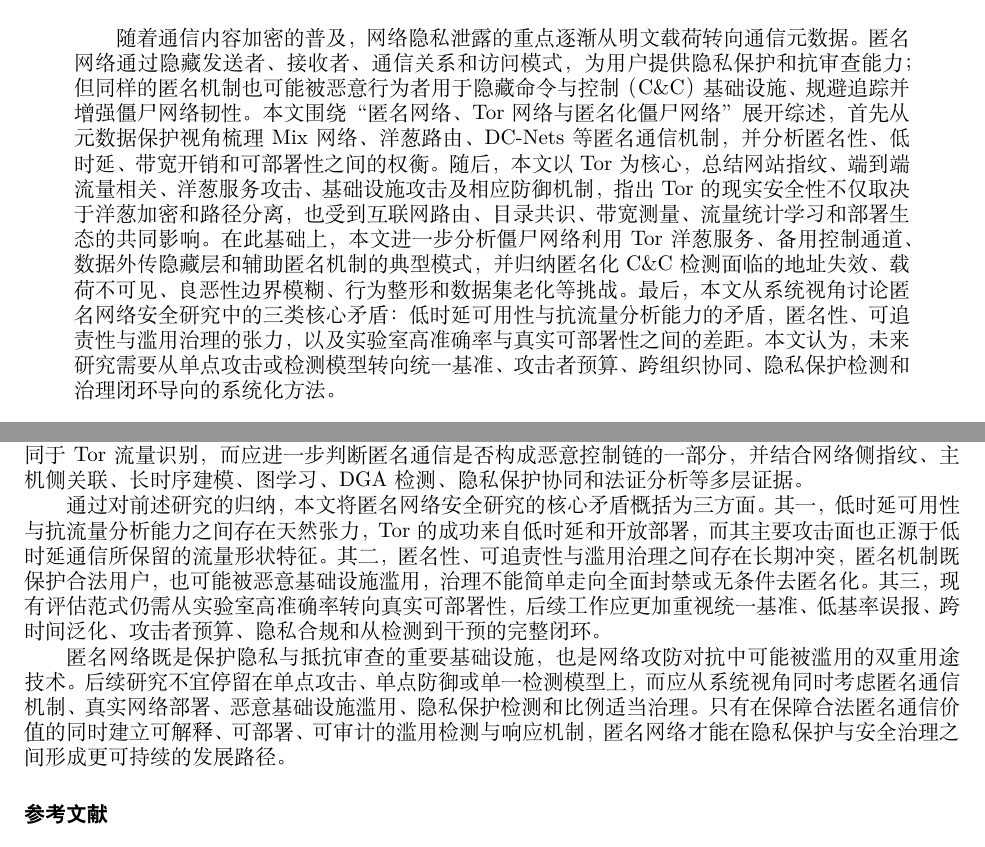
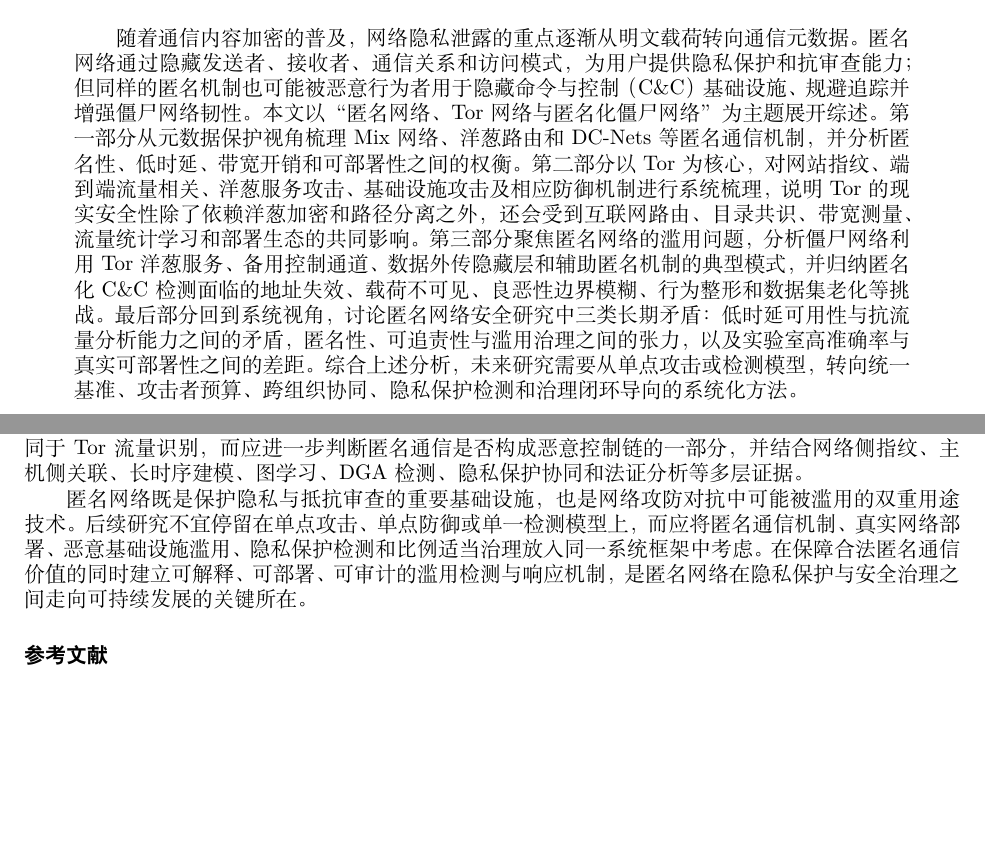
Before and after one commit to cintahue/nsp-report, a LaTeX document (main.tex, which reads abstract.tex, conclusion.tex): two parts of pages 2 and 30 of 34 before the commit and two parts of pages 2 and 30 of 33 after it, joined at a grey line, cut so that both start at the same text, the shorter picture padded with empty space. The pictures show the PDF file main.pdf that the author committed with the source.

Commit message:
Sync from Accept

```diff
--- a/abstract.tex
+++ b/abstract.tex
@@ -1,5 +1,5 @@
 \begin{abstract}
-随着通信内容加密的普及，网络隐私泄露的重点逐渐从明文载荷转向通信元数据。匿名网络通过隐藏发送者、接收者、通信关系和访问模式，为用户提供隐私保护和抗审查能力；但同样的匿名机制也可能被恶意行为者用于隐藏命令与控制（C\&C）基础设施、规避追踪并增强僵尸网络韧性。本文围绕“匿名网络、Tor 网络与匿名化僵尸网络”展开综述，首先从元数据保护视角梳理 Mix 网络、洋葱路由、DC-Nets 等匿名通信机制，并分析匿名性、低时延、带宽开销和可部署性之间的权衡。随后，本文以 Tor 为核心，总结网站指纹、端到端流量相关、洋葱服务攻击、基础设施攻击及相应防御机制，指出 Tor 的现实安全性不仅取决于洋葱加密和路径分离，也受到互联网路由、目录共识、带宽测量、流量统计学习和部署生态的共同影响。在此基础上，本文进一步分析僵尸网络利用 Tor 洋葱服务、备用控制通道、数据外传隐藏层和辅助匿名机制的典型模式，并归纳匿名化 C\&C 检测面临的地址失效、载荷不可见、良恶性边界模糊、行为整形和数据集老化等挑战。最后，本文从系统视角讨论匿名网络安全研究中的三类核心矛盾：低时延可用性与抗流量分析能力的矛盾，匿名性、可追责性与滥用治理的张力，以及实验室高准确率与真实可部署性之间的差距。本文认为，未来研究需要从单点攻击或检测模型转向统一基准、攻击者预算、跨组织协同、隐私保护检测和治理闭环导向的系统化方法。
+随着通信内容加密的普及，网络隐私泄露的重点逐渐从明文载荷转向通信元数据。匿名网络通过隐藏发送者、接收者、通信关系和访问模式，为用户提供隐私保护和抗审查能力；但同样的匿名机制也可能被恶意行为者用于隐藏命令与控制（C\&C）基础设施、规避追踪并增强僵尸网络韧性。本文以“匿名网络、Tor 网络与匿名化僵尸网络”为主题展开综述。第一部分从元数据保护视角梳理 Mix 网络、洋葱路由和 DC-Nets 等匿名通信机制，并分析匿名性、低时延、带宽开销和可部署性之间的权衡。第二部分以 Tor 为核心，对网站指纹、端到端流量相关、洋葱服务攻击、基础设施攻击及相应防御机制进行系统梳理，说明 Tor 的现实安全性除了依赖洋葱加密和路径分离之外，还会受到互联网路由、目录共识、带宽测量、流量统计学习和部署生态的共同影响。第三部分聚焦匿名网络的滥用问题，分析僵尸网络利用 Tor 洋葱服务、备用控制通道、数据外传隐藏层和辅助匿名机制的典型模式，并归纳匿名化 C\&C 检测面临的地址失效、载荷不可见、良恶性边界模糊、行为整形和数据集老化等挑战。最后部分回到系统视角，讨论匿名网络安全研究中三类长期矛盾：低时延可用性与抗流量分析能力之间的矛盾，匿名性、可追责性与滥用治理之间的张力，以及实验室高准确率与真实可部署性之间的差距。综合上述分析，未来研究需要从单点攻击或检测模型，转向统一基准、攻击者预算、跨组织协同、隐私保护检测和治理闭环导向的系统化方法。
 \end{abstract}
 
 \noindent\textbf{关键词：}匿名网络；Tor；流量分析；网站指纹；僵尸网络；命令与控制；滥用检测
--- a/conclusion.tex
+++ b/conclusion.tex
@@ -4,6 +4,6 @@
 
 围绕匿名网络的双重用途问题，本文进一步分析了僵尸网络如何利用 Tor 洋葱服务、备用控制通道、数据外传隐藏层和辅助匿名机制增强 C\&C 基础设施的隐蔽性与生存能力。匿名网络并不会使僵尸网络完全不可见，而是将可观测性从传统的 IP、域名、明文载荷和托管商信息，转移到流量节律、主机行为、拓扑结构、样本逆向、运维失误和跨源关联等侧信道之上。匿名化僵尸网络检测因而不能简单等同于 Tor 流量识别，而应进一步判断匿名通信是否构成恶意控制链的一部分，并结合网络侧指纹、主机侧关联、长时序建模、图学习、DGA 检测、隐私保护协同和法证分析等多层证据。
 
-通过对前述研究的归纳，本文将匿名网络安全研究的核心矛盾概括为三方面。其一，低时延可用性与抗流量分析能力之间存在天然张力，Tor 的成功来自低时延和开放部署，而其主要攻击面也正源于低时延通信所保留的流量形状特征。其二，匿名性、可追责性与滥用治理之间存在长期冲突，匿名机制既保护合法用户，也可能被恶意基础设施滥用，治理不能简单走向全面封禁或无条件去匿名化。其三，现有评估范式仍需从实验室高准确率转向真实可部署性，后续工作应更加重视统一基准、低基率误报、跨时间泛化、攻击者预算、隐私合规和从检测到干预的完整闭环。
 
-匿名网络既是保护隐私与抵抗审查的重要基础设施，也是网络攻防对抗中可能被滥用的双重用途技术。后续研究不宜停留在单点攻击、单点防御或单一检测模型上，而应从系统视角同时考虑匿名通信机制、真实网络部署、恶意基础设施滥用、隐私保护检测和比例适当治理。只有在保障合法匿名通信价值的同时建立可解释、可部署、可审计的滥用检测与响应机制，匿名网络才能在隐私保护与安全治理之间形成更可持续的发展路径。
+
+匿名网络既是保护隐私与抵抗审查的重要基础设施，也是网络攻防对抗中可能被滥用的双重用途技术。后续研究不宜停留在单点攻击、单点防御或单一检测模型上，而应将匿名通信机制、真实网络部署、恶意基础设施滥用、隐私保护检测和比例适当治理放入同一系统框架中考虑。在保障合法匿名通信价值的同时建立可解释、可部署、可审计的滥用检测与响应机制，是匿名网络在隐私保护与安全治理之间走向可持续发展的关键所在。
```
Also changed, not shown: introduction.tex (+1 -1 lines), main.pdf, 2 other files.
